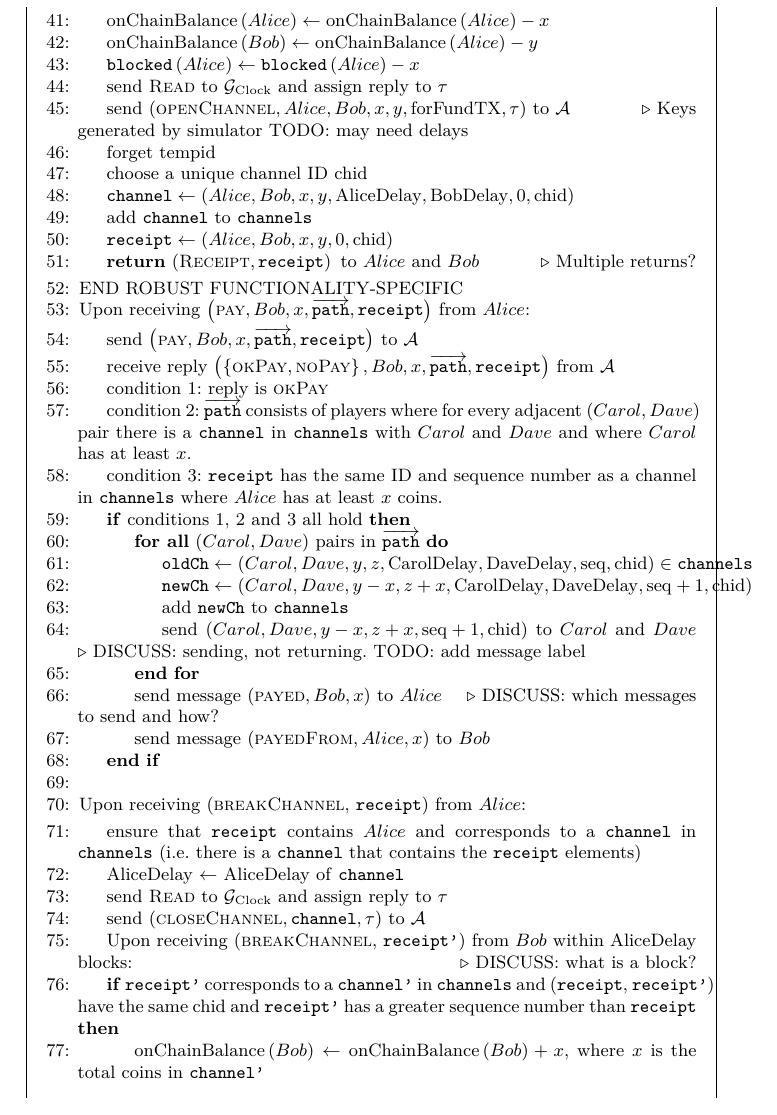
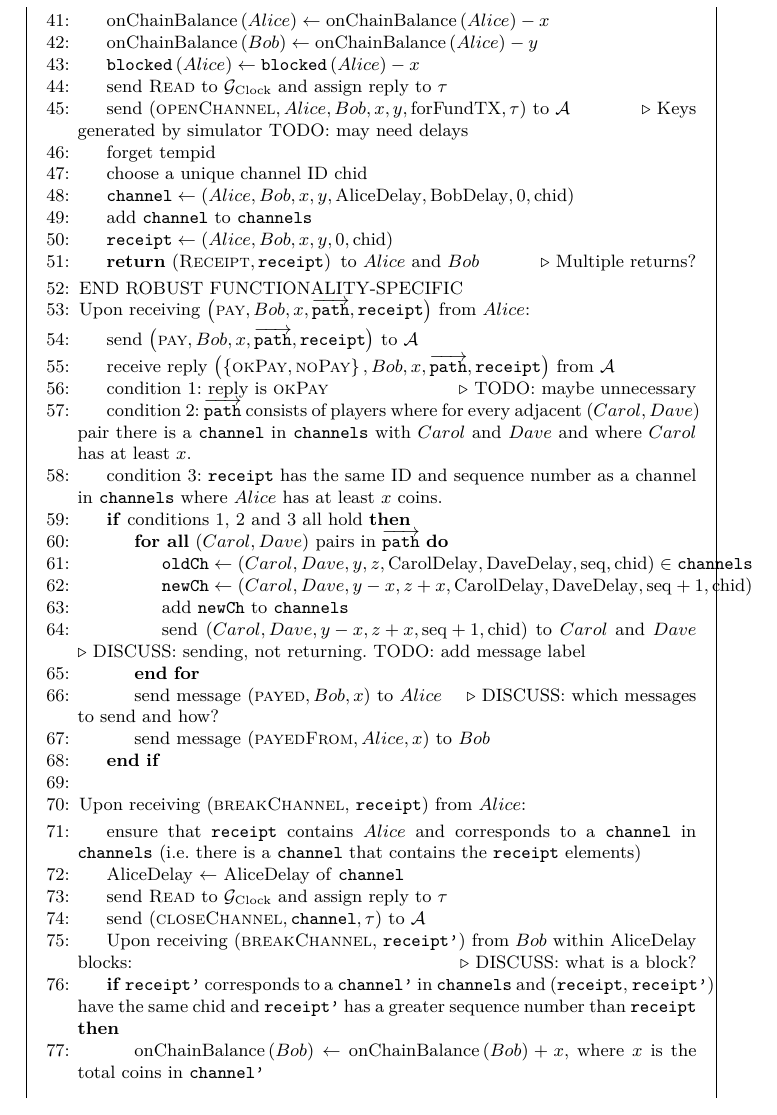
Before and after one commit to OrfeasLitos/PaymentChannels, a LaTeX paper (src/paymentChannels.tex, which reads src/payfunc.tex): part of page 25 of 27, cut so that both start at the same text. Compiled offline with pdfLaTeX.

Commit message:
Add comment for possibly redundant condition

```diff
--- a/src/payfunc.tex
+++ b/src/payfunc.tex
@@ -132,7 +132,8 @@
       $\mathcal{A}$
       % TODO for Simulator: keep track of malicious differences with what
       % F_PayNet keeps track of
-      \State condition 1: reply is \textsc{okPay}
+      \State condition 1: reply is \textsc{okPay} \Comment{TODO: maybe
+      unnecessary}
       \State condition 2: $\overrightarrow{\mathtt{path}}$ consists of players
       where for every adjacent $\left(Carol, Dave\right)$ pair there is a
       \texttt{channel} in \texttt{channels} with $Carol$ and $Dave$ and where
```
